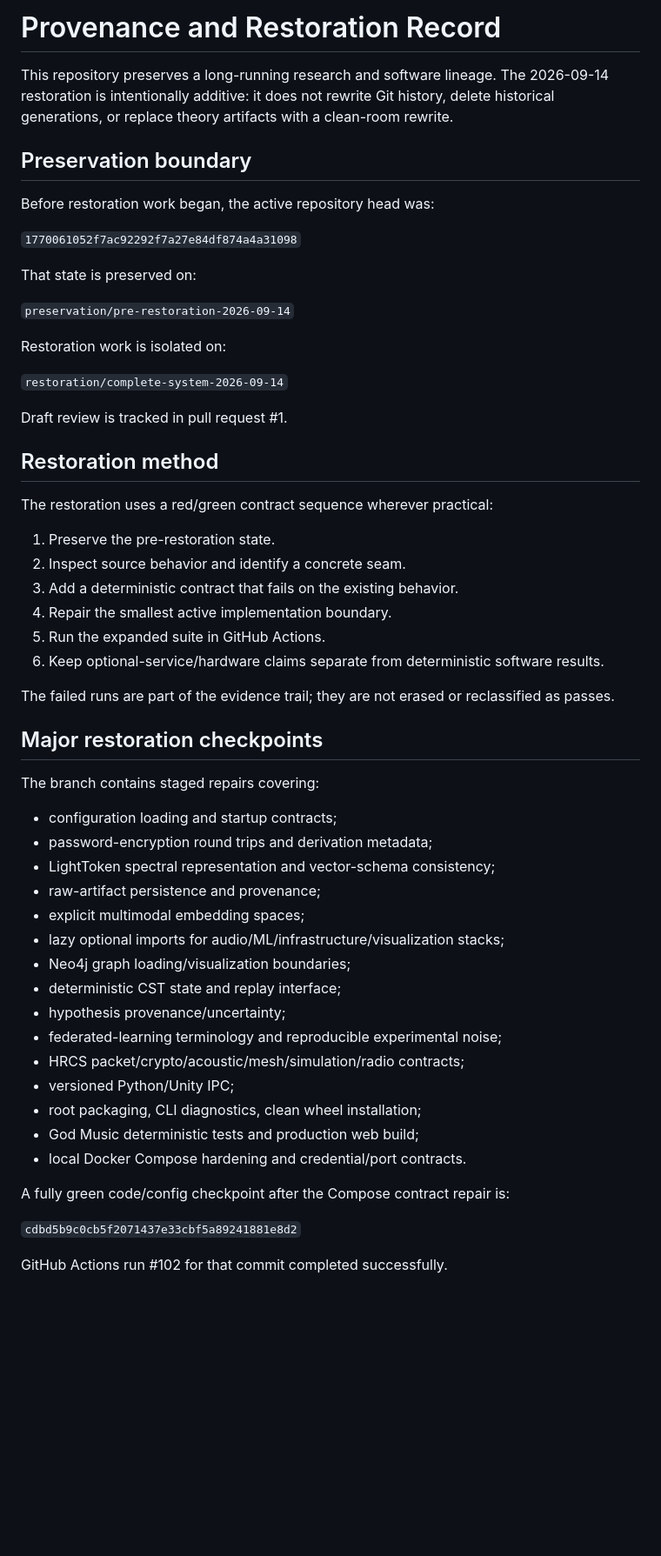
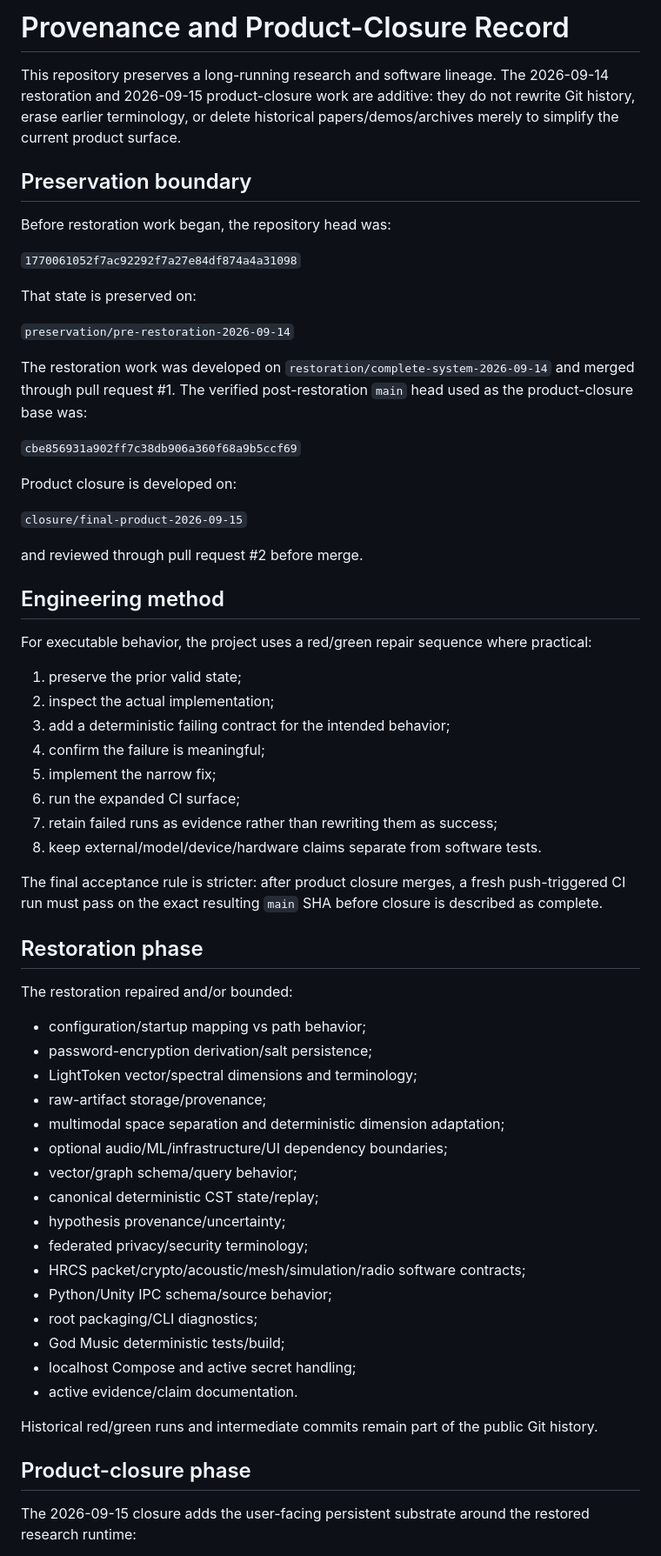
Before and after one commit to NavisWORLD/cosmic-synapse-A-lmi-v.2, a Markdown page: docs/PROVENANCE.md, the part around one of its changes. Shown at 87% size. Rendered like a GitHub page; blank space fills up the shorter version.

Commit message:
docs: extend provenance through product closure

```diff
--- a/docs/PROVENANCE.md
+++ b/docs/PROVENANCE.md
@@ -1,10 +1,10 @@
-# Provenance and Restoration Record
+# Provenance and Product-Closure Record
 
-This repository preserves a long-running research and software lineage. The 2026-09-14 restoration is intentionally additive: it does not rewrite Git history, delete historical generations, or replace theory artifacts with a clean-room rewrite.
+This repository preserves a long-running research and software lineage. The 2026-09-14 restoration and 2026-09-15 product-closure work are additive: they do not rewrite Git history, erase earlier terminology, or delete historical papers/demos/archives merely to simplify the current product surface.
 
 ## Preservation boundary
 
-Before restoration work began, the active repository head was:
+Before restoration work began, the repository head was:
 
 `1770061052f7ac92292f7a27e84df874a4a31098`
 
@@ -12,48 +12,55 @@ That state is preserved on:
 
 `preservation/pre-restoration-2026-09-14`
 
-Restoration work is isolated on:
+The restoration work was developed on `restoration/complete-system-2026-09-14` and merged through pull request #1. The verified post-restoration `main` head used as the product-closure base was:
 
-`restoration/complete-system-2026-09-14`
+`cbe856931a902ff7c38db906a360f68a9b5ccf69`
 
-Draft review is tracked in pull request #1.
+Product closure is developed on:
 
-## Restoration method
+`closure/final-product-2026-09-15`
 
-The restoration uses a red/green contract sequence wherever practical:
+and reviewed through pull request #2 before merge.
 
-1. Preserve the pre-restoration state.
-2. Inspect source behavior and identify a concrete seam.
-3. Add a deterministic contract that fails on the existing behavior.
-4. Repair the smallest active implementation boundary.
-5. Run the expanded suite in GitHub Actions.
-6. Keep optional-service/hardware claims separate from deterministic software results.
+## Engineering method
 
-The failed runs are part of the evidence trail; they are not erased or reclassified as passes.
+For executable behavior, the project uses a red/green repair sequence where practical:
 
-## Major restoration checkpoints
+1. preserve the prior valid state;
+2. inspect the actual implementation;
+3. add a deterministic failing contract for the intended behavior;
+4. confirm the failure is meaningful;
+5. implement the narrow fix;
+6. run the expanded CI surface;
+7. retain failed runs as evidence rather than rewriting them as success;
+8. keep external/model/device/hardware claims separate from software tests.
 
-The branch contains staged repairs covering:
+The final acceptance rule is stricter: after product closure merges, a fresh push-triggered CI run must pass on the exact resulting `main` SHA before closure is described as complete.
 
-- configuration loading and startup contracts;
-- password-encryption round trips and derivation metadata;
-- LightToken spectral representation and vector-schema consistency;
-- raw-artifact persistence and provenance;
-- explicit multimodal embedding spaces;
-- lazy optional imports for audio/ML/infrastructure/visualization stacks;
-- Neo4j graph loading/visualization boundaries;
-- deterministic CST state and replay interface;
+## Restoration phase
+
+The restoration repaired and/or bounded:
+
+- configuration/startup mapping vs path behavior;
+- password-encryption derivation/salt persistence;
+- LightToken vector/spectral dimensions and terminology;
+- raw-artifact storage/provenance;
+- multimodal space separation and deterministic dimension adaptation;
+- optional audio/ML/infrastructure/UI dependency boundaries;
+- vector/graph schema/query behavior;
+- canonical deterministic CST state/replay;
 - hypothesis provenance/uncertainty;
-- federated-learning terminology and reproducible experimental noise;
-- HRCS packet/crypto/acoustic/mesh/simulation/radio contracts;
-- versioned Python/Unity IPC;
-- root packaging, CLI diagnostics, clean wheel installation;
-- God Music deterministic tests and production web build;
-- local Docker Compose hardening and credential/port contracts.
+- federated privacy/security terminology;
+- HRCS packet/crypto/acoustic/mesh/simulation/radio software contracts;
+- Python/Unity IPC schema/source behavior;
+- root packaging/CLI diagnostics;
+- God Music deterministic tests/build;
+- localhost Compose and active secret handling;
+- active evidence/claim documentation.
 
-A fully green code/config checkpoint after the Compose contract repair is:
+Historical red/green runs and intermediate commits remain part of the public Git history.
 
-`cdbd5b9c0cb5f2071437e33cbf5a89241881e8d2`
+## Product-closure phase
 
-GitHub Actions run #102 for that commit completed successfully.
+The 2026-09-15 closure adds the user-facing persistent substrate around the restored research runtime:
 
```
Also changed, not shown: other parts of docs/PROVENANCE.md (+24 -25 lines).
